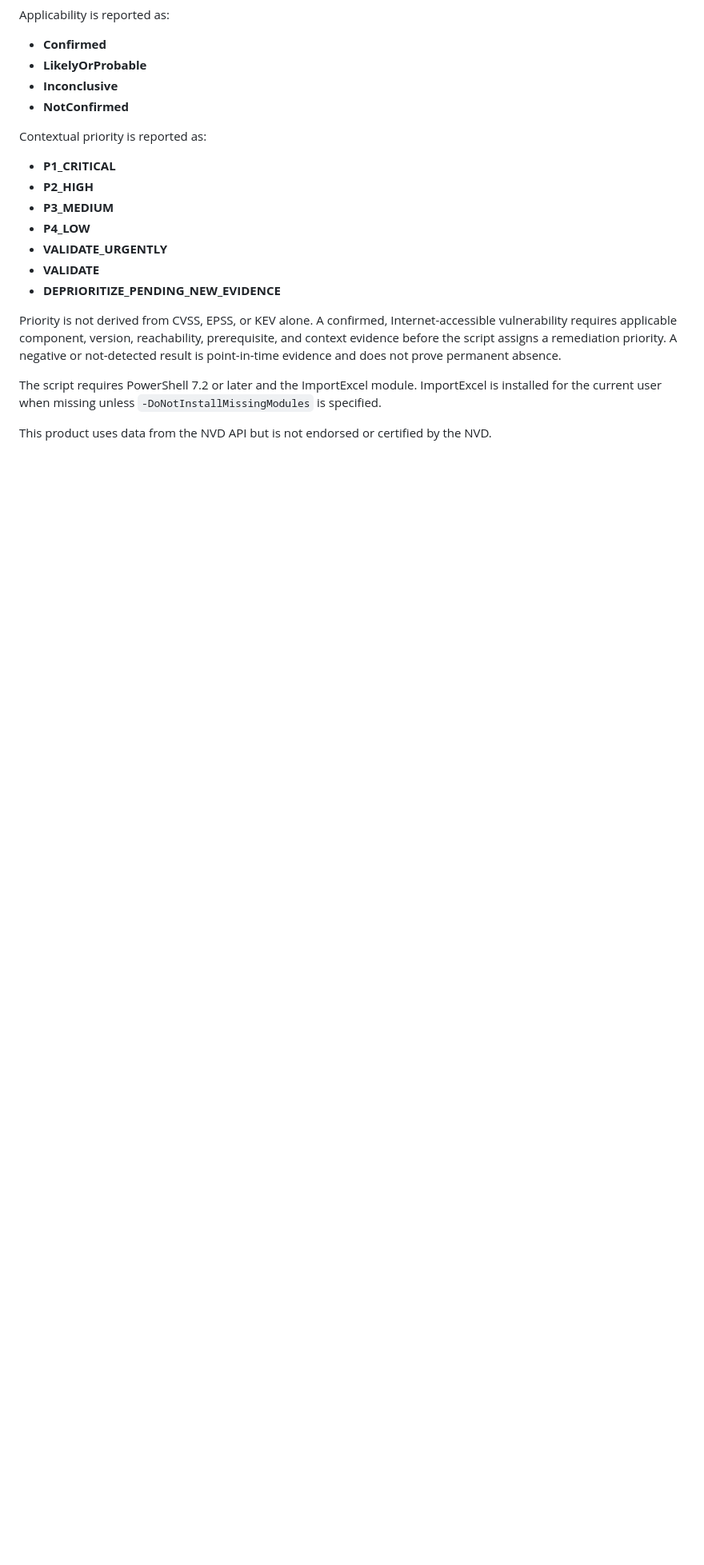
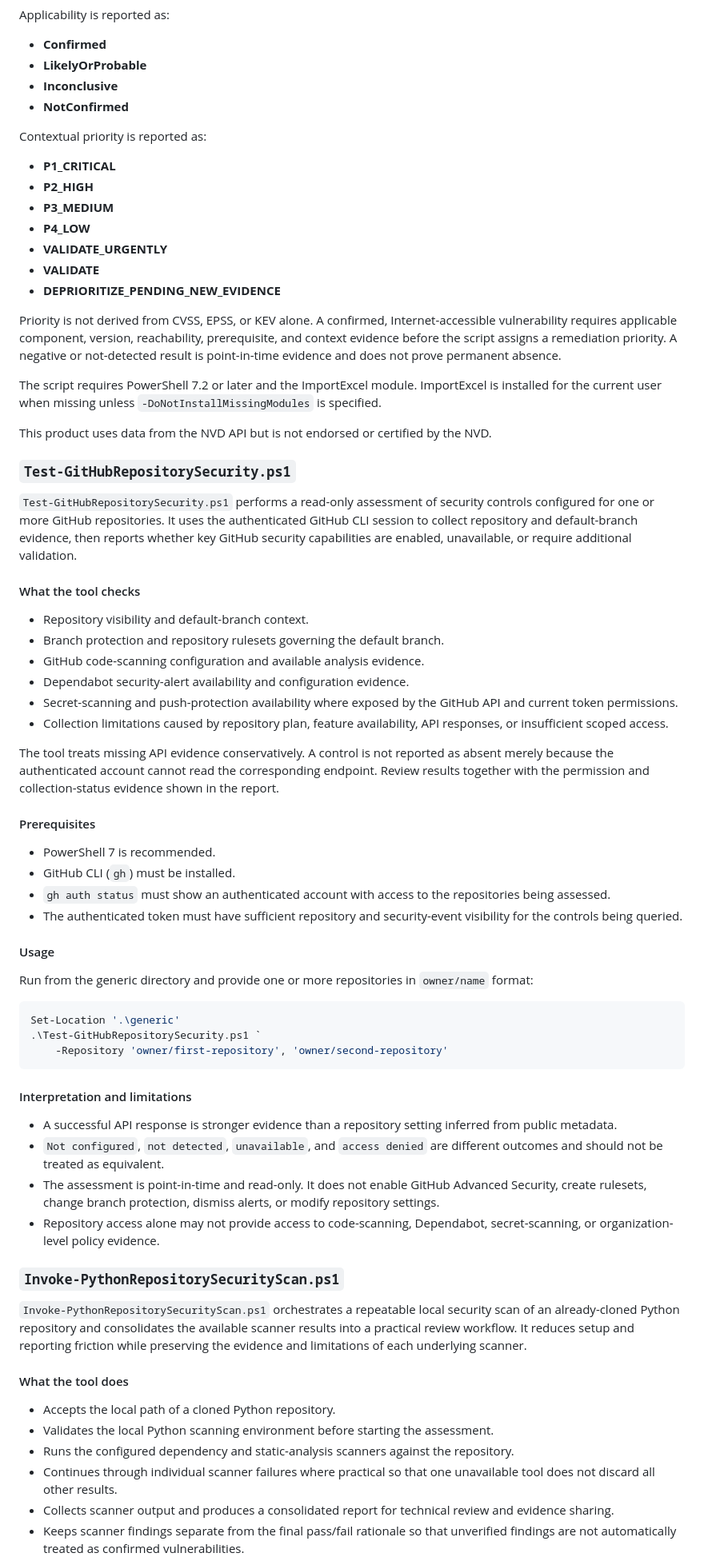
Before and after one commit to rolling-code/PowerShell-Scripts, a Markdown page: README.md, the part around one of its changes. Shown at 80% size. Drawn GitHub-style; blank space fills up the shorter version.

Commit message:
Update README with new security assessment scripts
Added new scripts for GitHub repository security assessment and Python repository scanning.

````diff
--- a/README.md
+++ b/README.md
@@ -1229,3 +1231,55 @@ The script requires PowerShell 7.2 or later and the ImportExcel module. ImportEx
 
 This product uses data from the NVD API but is not endorsed or certified by the NVD.
 
+### `Test-GitHubRepositorySecurity.ps1`
+
+`Test-GitHubRepositorySecurity.ps1` performs a read-only assessment of security controls configured for one or more GitHub repositories. It uses the authenticated GitHub CLI session to collect repository and default-branch evidence, then reports whether key GitHub security capabilities are enabled, unavailable, or require additional validation.
+
+#### What the tool checks
+
+- Repository visibility and default-branch context.
+- Branch protection and repository rulesets governing the default branch.
+- GitHub code-scanning configuration and available analysis evidence.
+- Dependabot security-alert availability and configuration evidence.
+- Secret-scanning and push-protection availability where exposed by the GitHub API and current token permissions.
+- Collection limitations caused by repository plan, feature availability, API responses, or insufficient scoped access.
+
+The tool treats missing API evidence conservatively. A control is not reported as absent merely because the authenticated account cannot read the corresponding endpoint. Review results together with the permission and collection-status evidence shown in the report.
+
+#### Prerequisites
+
+- PowerShell 7 is recommended.
+- GitHub CLI (`gh`) must be installed.
+- `gh auth status` must show an authenticated account with access to the repositories being assessed.
+- The authenticated token must have sufficient repository and security-event visibility for the controls being queried.
+
+#### Usage
+
+Run from the generic directory and provide one or more repositories in `owner/name` format:
+
+```powershell
+Set-Location '.\generic'
+.\Test-GitHubRepositorySecurity.ps1 `
+    -Repository 'owner/first-repository', 'owner/second-repository'
+```
+
+#### Interpretation and limitations
+
+- A successful API response is stronger evidence than a repository setting inferred from public metadata.
+- `Not configured`, `not detected`, `unavailable`, and `access denied` are different outcomes and should not be treated as equivalent.
+- The assessment is point-in-time and read-only. It does not enable GitHub Advanced Security, create rulesets, change branch protection, dismiss alerts, or modify repository settings.
+- Repository access alone may not provide access to code-scanning, Dependabot, secret-scanning, or organization-level policy evidence.
+
+### `Invoke-PythonRepositorySecurityScan.ps1`
+
+`Invoke-PythonRepositorySecurityScan.ps1` orchestrates a repeatable local security scan of an already-cloned Python repository and consolidates the available scanner results into a practical review workflow. It reduces setup and reporting friction while preserving the evidence and limitations of each underlying scanner.
+
+#### What the tool does
+
+- Accepts the local path of a cloned Python repository.
+- Validates the local Python scanning environment before starting the assessment.
+- Runs the configured dependency and static-analysis scanners against the repository.
+- Continues through individual scanner failures where practical so that one unavailable tool does not discard all other results.
+- Collects scanner output and produces a consolidated report for technical review and evidence sharing.
+- Keeps scanner findings separate from the final pass/fail rationale so that unverified findings are not automatically treated as confirmed vulnerabilities.
+
````
Also changed, not shown: other parts of README.md (+36 -1 lines).
